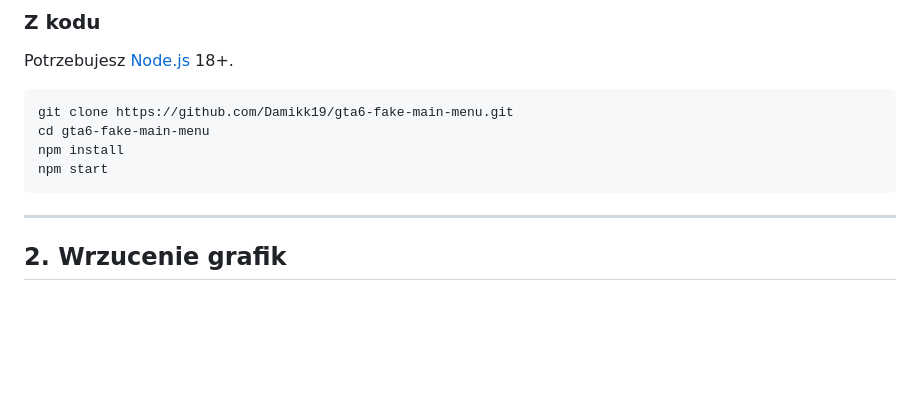
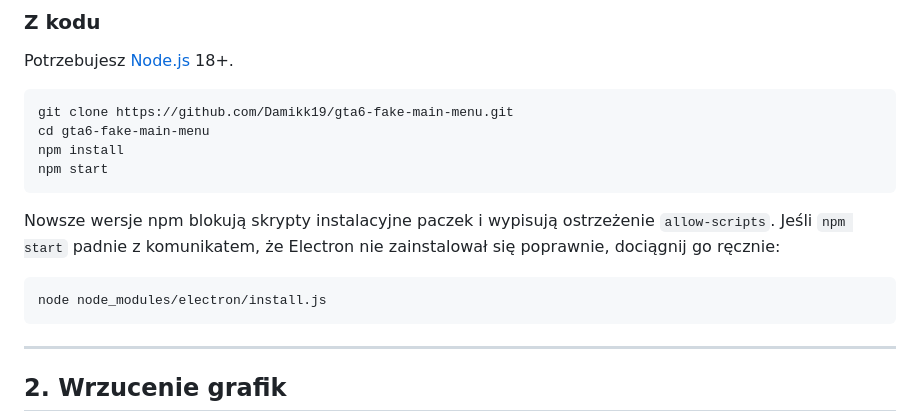
Before and after one commit to Damikk19/gta6-fake-main-menu, a Markdown page: README.md, the part around the change. GitHub-like rendering; blank space fills up the shorter version.

Commit message:
README: note npm's blocked install scripts
Newer npm versions hold package install scripts for approval, which can leave
the Electron binary unfetched in a clean clone. Point at the manual fallback.

Co-Authored-By: Claude Opus 5 (1M context) <noreply@anthropic.com>
Claude-Session: https://claude.ai/code/session_01Xpg67Z2AxA4mskLhNXhJrK

````diff
--- a/README.md
+++ b/README.md
@@ -54,6 +54,14 @@ git clone https://github.com/Damikk19/gta6-fake-main-menu.git
 cd gta6-fake-main-menu
 npm install
 npm start
+```
+
+Nowsze wersje npm blokują skrypty instalacyjne paczek i wypisują ostrzeżenie
+`allow-scripts`. Jeśli `npm start` padnie z komunikatem, że Electron nie
+zainstalował się poprawnie, dociągnij go ręcznie:
+
+```bash
+node node_modules/electron/install.js
 ```
 
 ---
````
